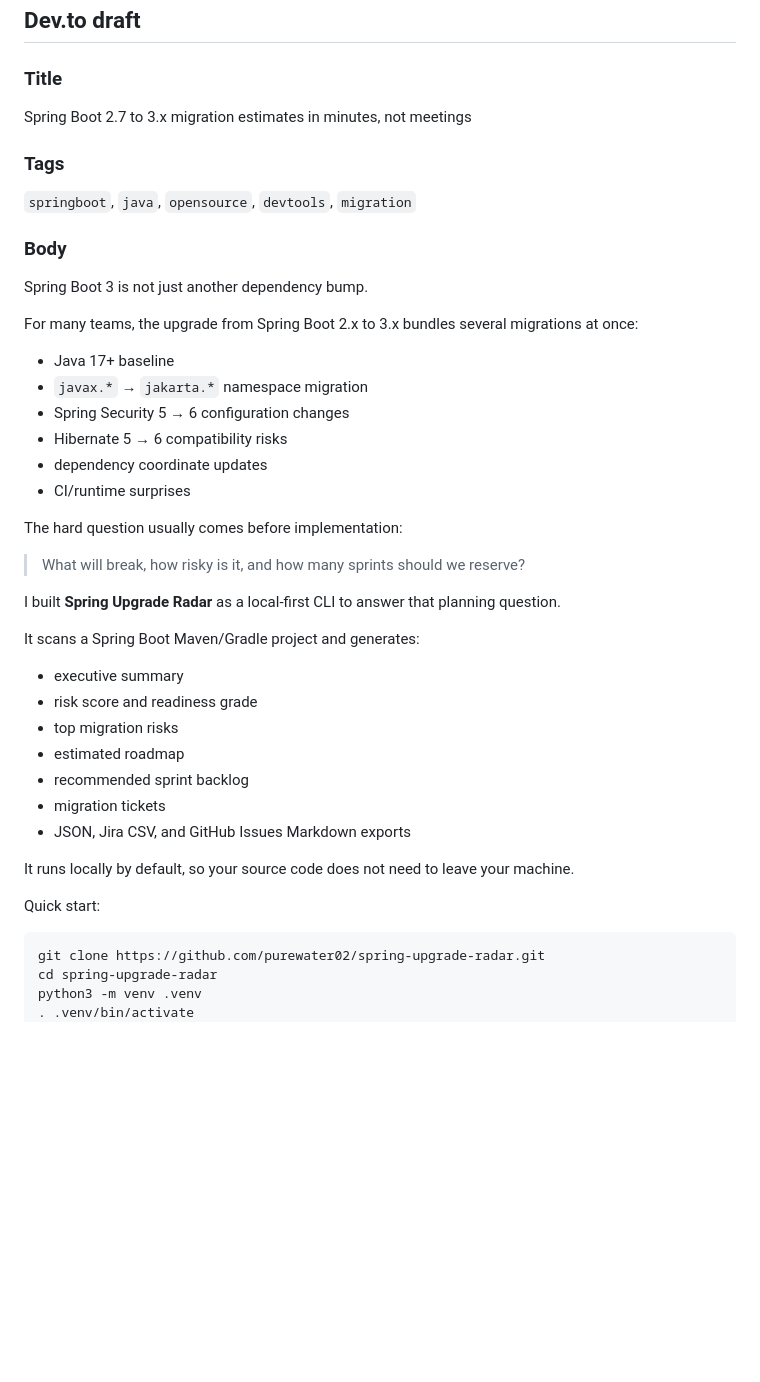
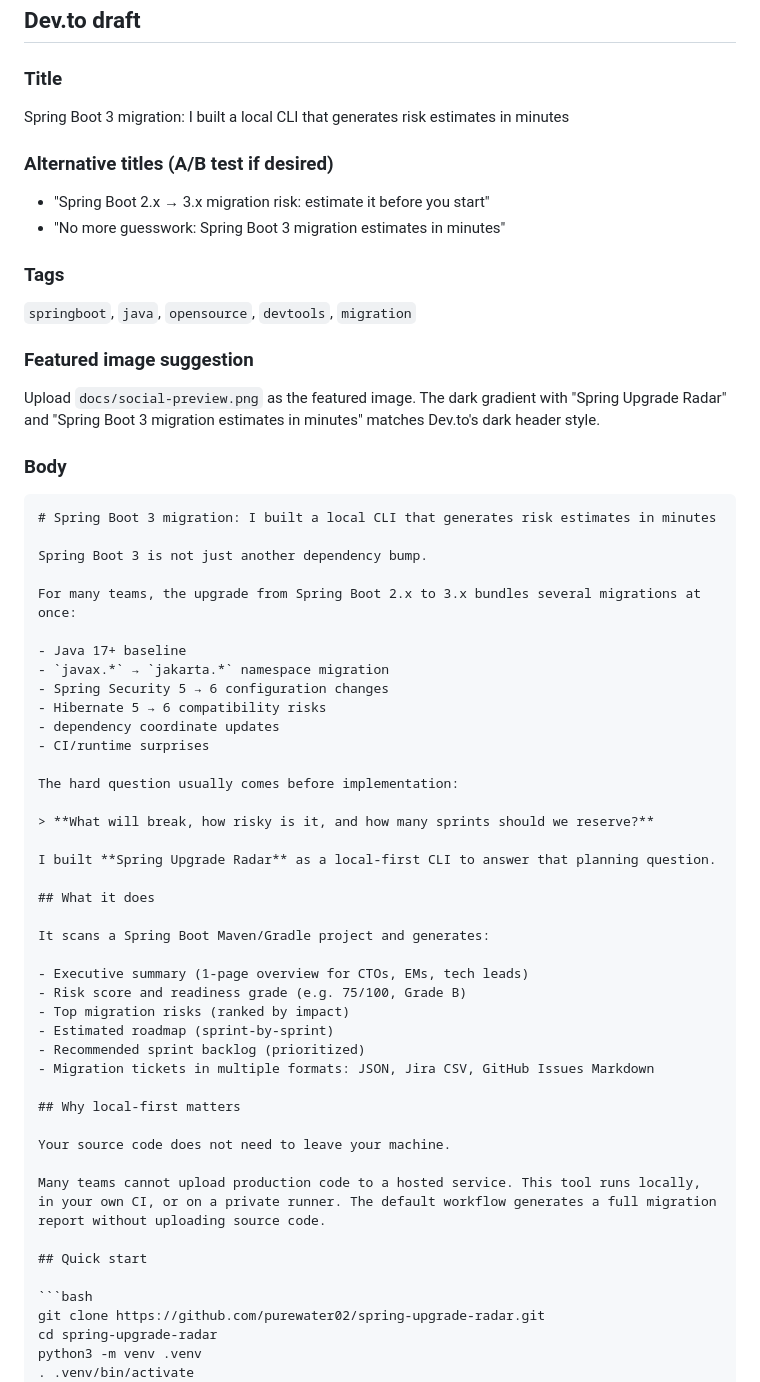
Before and after one commit to purewater02/spring-upgrade-radar, a Markdown page: docs/launch-copy.md, the part around one of its changes. GitHub-like rendering; blank space fills up the shorter version.

````diff
--- a/docs/launch-copy.md
+++ b/docs/launch-copy.md
@@ -33,13 +33,25 @@ spring-upgrade-radar scan /path/to/your/spring-project \
 
 ### Title
 
-Spring Boot 2.7 to 3.x migration estimates in minutes, not meetings
+Spring Boot 3 migration: I built a local CLI that generates risk estimates in minutes
+
+### Alternative titles (A/B test if desired)
+
+- "Spring Boot 2.x → 3.x migration risk: estimate it before you start"
+- "No more guesswork: Spring Boot 3 migration estimates in minutes"
 
 ### Tags
 
 `springboot`, `java`, `opensource`, `devtools`, `migration`
 
+### Featured image suggestion
+
+Upload `docs/social-preview.png` as the featured image. The dark gradient with "Spring Upgrade Radar" and "Spring Boot 3 migration estimates in minutes" matches Dev.to's dark header style.
+
 ### Body
+
+```markdown
+# Spring Boot 3 migration: I built a local CLI that generates risk estimates in minutes
 
 Spring Boot 3 is not just another dependency bump.
 
@@ -54,23 +66,28 @@ For many teams, the upgrade from Spring Boot 2.x to 3.x bundles several migratio
 
 The hard question usually comes before implementation:
 
-> What will break, how risky is it, and how many sprints should we reserve?
+> **What will break, how risky is it, and how many sprints should we reserve?**
 
 I built **Spring Upgrade Radar** as a local-first CLI to answer that planning question.
 
+## What it does
+
 It scans a Spring Boot Maven/Gradle project and generates:
 
-- executive summary
-- risk score and readiness grade
-- top migration risks
-- estimated roadmap
-- recommended sprint backlog
-- migration tickets
-- JSON, Jira CSV, and GitHub Issues Markdown exports
+- Executive summary (1-page overview for CTOs, EMs, tech leads)
+- Risk score and readiness grade (e.g. 75/100, Grade B)
+- Top migration risks (ranked by impact)
+- Estimated roadmap (sprint-by-sprint)
+- Recommended sprint backlog (prioritized)
+- Migration tickets in multiple formats: JSON, Jira CSV, GitHub Issues Markdown
 
-It runs locally by default, so your source code does not need to leave your machine.
+## Why local-first matters
 
-Quick start:
+Your source code does not need to leave your machine.
+
+Many teams cannot upload production code to a hosted service. This tool runs locally, in your own CI, or on a private runner. The default workflow generates a full migration report without uploading source code.
+
+## Quick start
 
 ```bash
 git clone https://github.com/purewater02/spring-upgrade-radar.git
````
Also changed, not shown: other parts of docs/launch-copy.md (+59 -2 lines).
